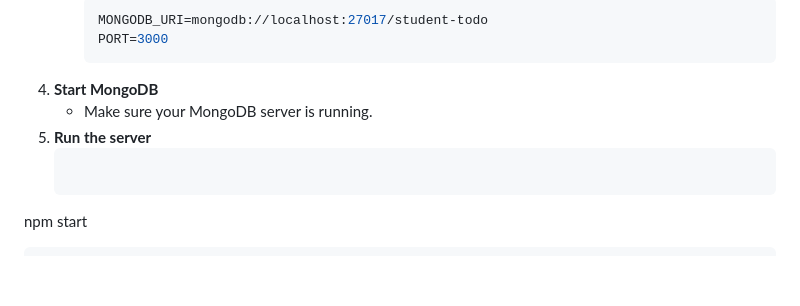
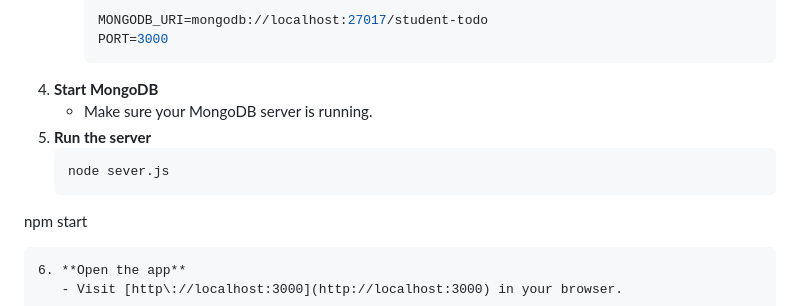
Before and after one commit to TshegofatsoT/StudentToDoListMobileApplication, a Markdown page: README.md, the part around the change. Rendered like a GitHub page; blank space fills up the shorter version.

````diff
--- a/README.md
+++ b/README.md
@@ -70,6 +70,7 @@ npm install
    - Make sure your MongoDB server is running.
 5. **Run the server**
    ```sh
+   node sever.js
 npm start
 ```
 6. **Open the app**
````
